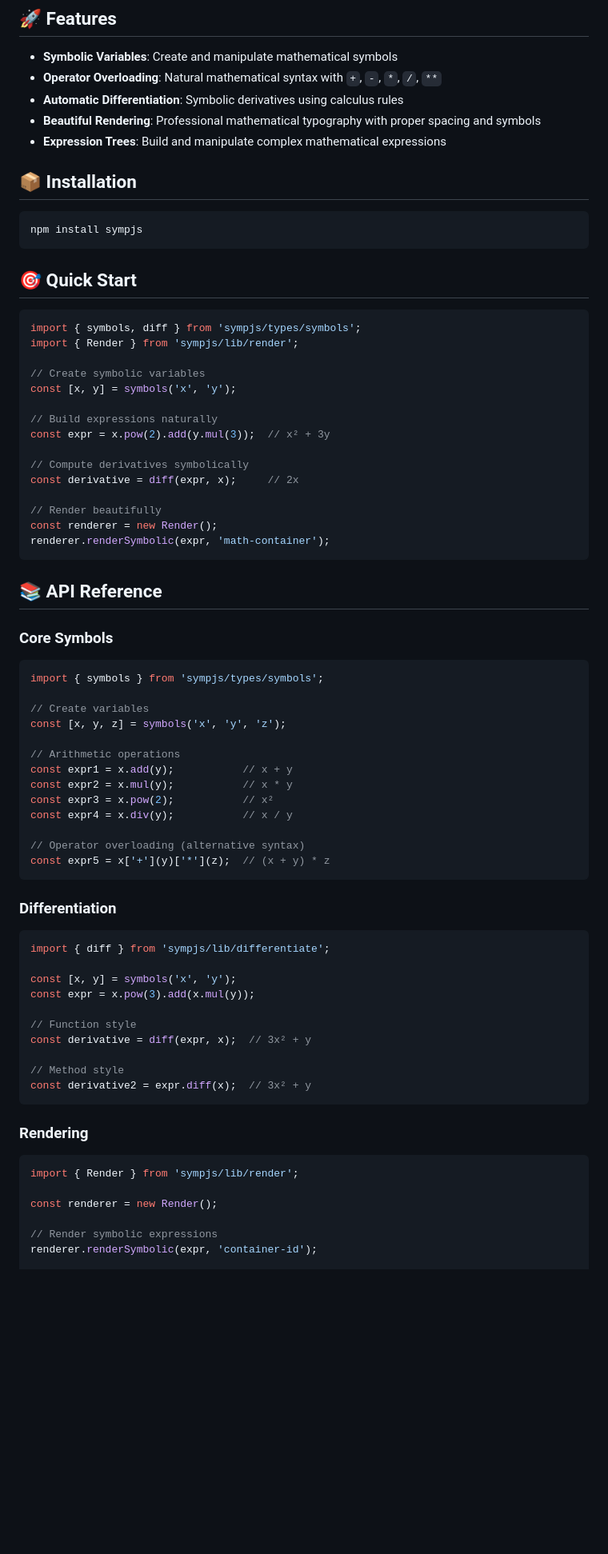
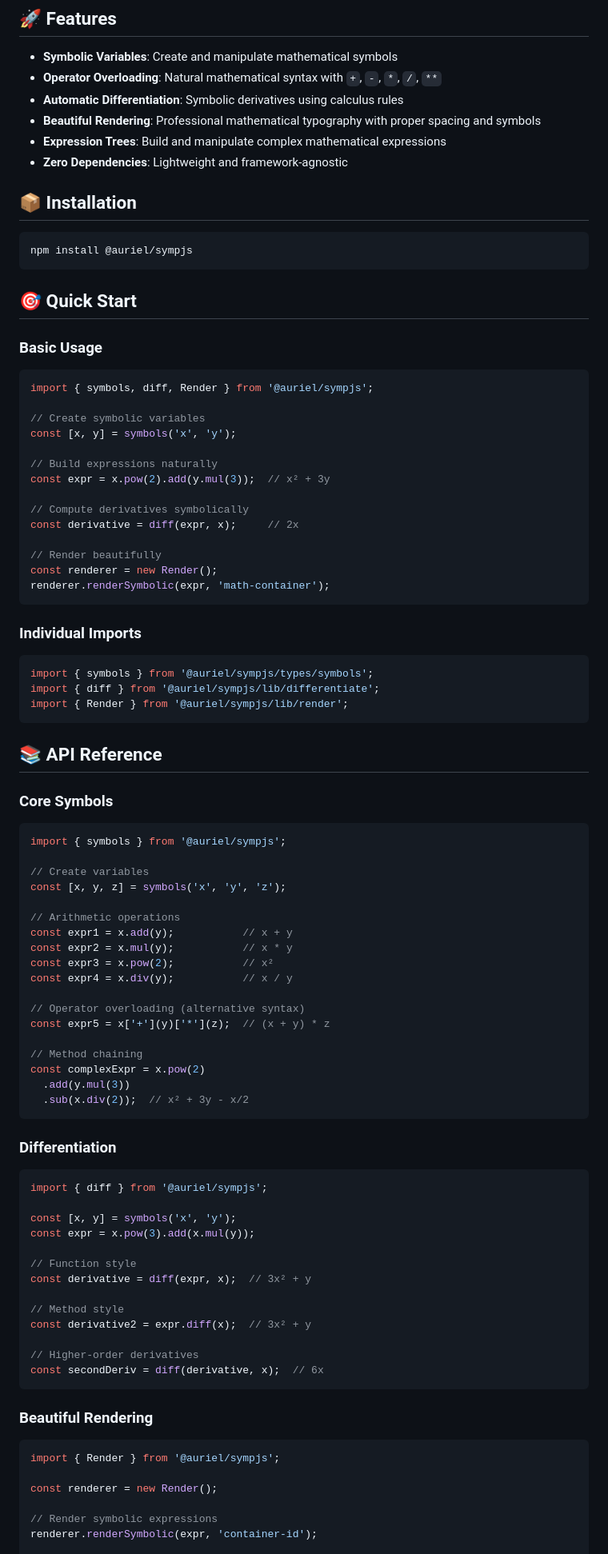
Before and after one commit to uriel-flame-of-god/SympJS, a Markdown page: README.md, the part around one of its changes. Shown at 80% size. Drawn GitHub-style; blank space fills up the shorter version.

````diff
--- a/README.md
+++ b/README.md
@@ -9,18 +12,20 @@ A TypeScript library for symbolic mathematics inspired by SymPy, providing symbo
 - **Automatic Differentiation**: Symbolic derivatives using calculus rules
 - **Beautiful Rendering**: Professional mathematical typography with proper spacing and symbols
 - **Expression Trees**: Build and manipulate complex mathematical expressions
+- **Zero Dependencies**: Lightweight and framework-agnostic
 
 ## 📦 Installation
 
 ```bash
-npm install sympjs
+npm install @auriel/sympjs
 ```
 
 ## 🎯 Quick Start
 
+### Basic Usage
+
 ```typescript
-import { symbols, diff } from 'sympjs/types/symbols';
-import { Render } from 'sympjs/lib/render';
+import { symbols, diff, Render } from '@auriel/sympjs';
 
 // Create symbolic variables
 const [x, y] = symbols('x', 'y');
@@ -36,12 +41,20 @@ const renderer = new Render();
 renderer.renderSymbolic(expr, 'math-container');
 ```
 
+### Individual Imports
+
+```typescript
+import { symbols } from '@auriel/sympjs/types/symbols';
+import { diff } from '@auriel/sympjs/lib/differentiate';
+import { Render } from '@auriel/sympjs/lib/render';
+```
+
 ## 📚 API Reference
 
 ### Core Symbols
 
 ```typescript
-import { symbols } from 'sympjs/types/symbols';
+import { symbols } from '@auriel/sympjs';
 
 // Create variables
 const [x, y, z] = symbols('x', 'y', 'z');
@@ -54,12 +67,17 @@ const expr4 = x.div(y);           // x / y
 
 // Operator overloading (alternative syntax)
 const expr5 = x['+'](y)['*'](z);  // (x + y) * z
+
+// Method chaining
+const complexExpr = x.pow(2)
+  .add(y.mul(3))
+  .sub(x.div(2));  // x² + 3y - x/2
 ```
 
 ### Differentiation
 
 ```typescript
-import { diff } from 'sympjs/lib/differentiate';
+import { diff } from '@auriel/sympjs';
 
 const [x, y] = symbols('x', 'y');
 const expr = x.pow(3).add(x.mul(y));
@@ -69,12 +87,15 @@ const derivative = diff(expr, x);  // 3x² + y
 
 // Method style
 const derivative2 = expr.diff(x);  // 3x² + y
+
+// Higher-order derivatives
+const secondDeriv = diff(derivative, x);  // 6x
 ```
 
-### Rendering
+### Beautiful Rendering
 
 ```typescript
-import { Render } from 'sympjs/lib/render';
+import { Render } from '@auriel/sympjs';
 
 const renderer = new Render();
 
````
Also changed, not shown: other parts of README.md (+114 -68 lines).
